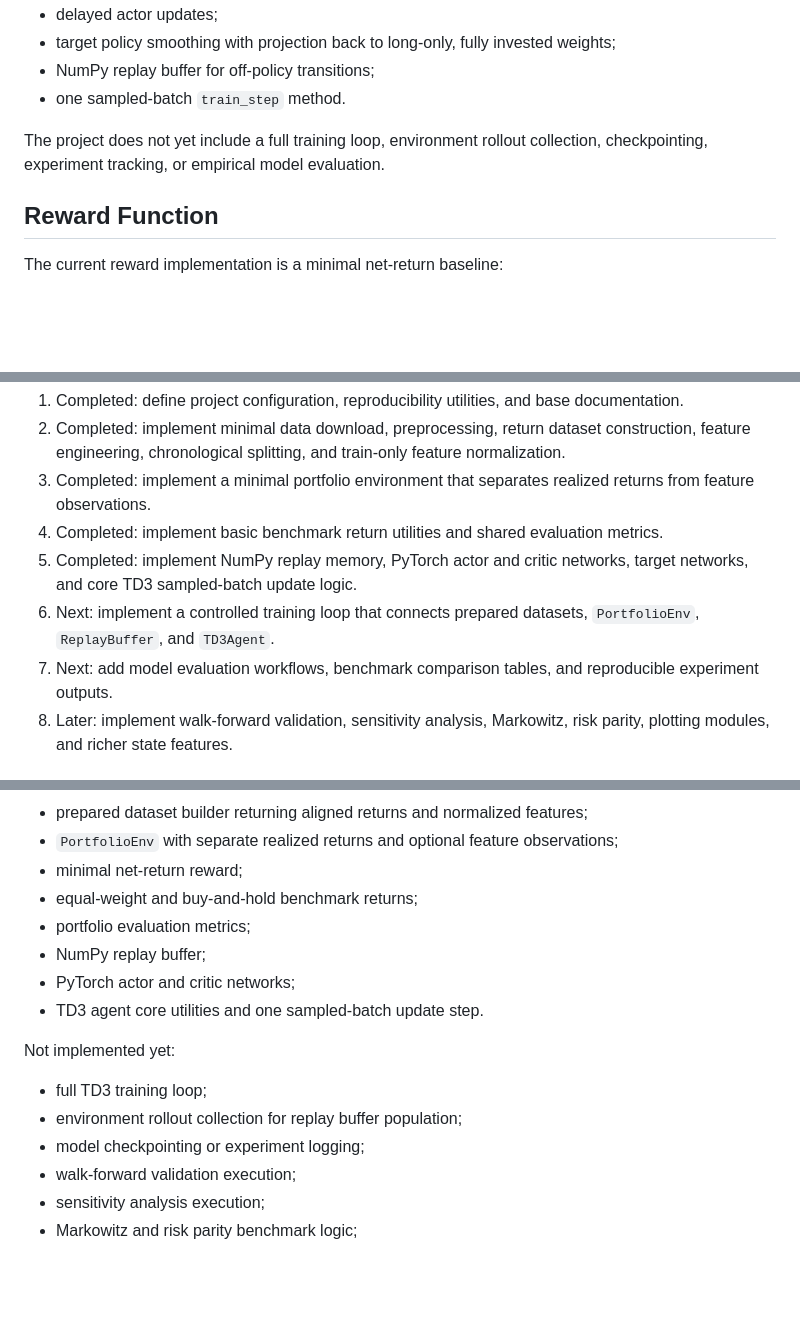
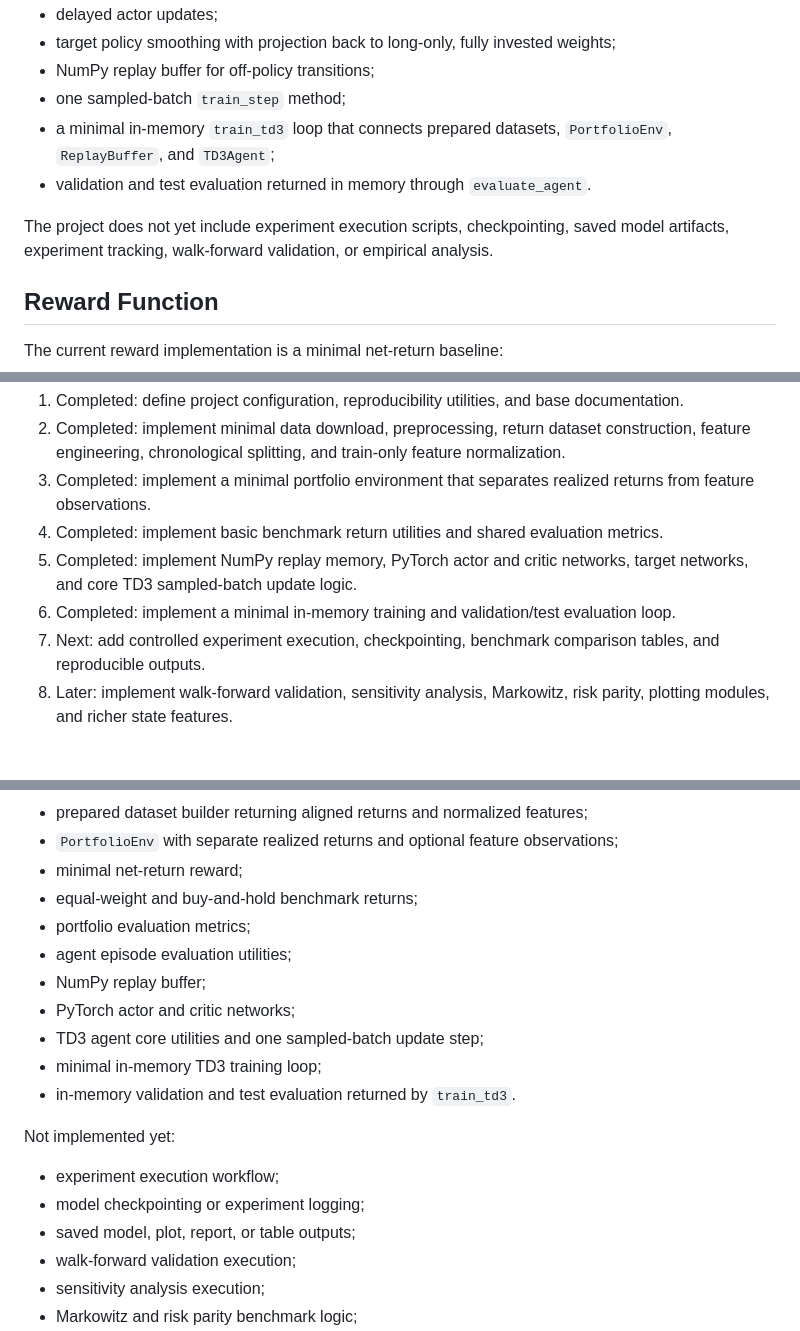
Before and after one commit to luiguiHerrera/portfolio_drl_td3, a Markdown page: README.md, 3 parts joined by grey strips. GitHub-like rendering; blank space fills up the shorter version.

Commit message:
Update README with minimal training pipeline status

```diff
--- a/README.md
+++ b/README.md
@@ -79,10 +81,14 @@ The implemented TD3 core currently includes:
 - target policy smoothing with projection back to long-only, fully invested
   weights;
 - NumPy replay buffer for off-policy transitions;
-- one sampled-batch `train_step` method.
+- one sampled-batch `train_step` method;
+- a minimal in-memory `train_td3` loop that connects prepared datasets,
+  `PortfolioEnv`, `ReplayBuffer`, and `TD3Agent`;
+- validation and test evaluation returned in memory through `evaluate_agent`.
 
-The project does not yet include a full training loop, environment rollout
-collection, checkpointing, experiment tracking, or empirical model evaluation.
+The project does not yet include experiment execution scripts, checkpointing,
+saved model artifacts, experiment tracking, walk-forward validation, or
+empirical analysis.
 
 ## Reward Function
 
@@ -235,10 +242,10 @@ are intended to be versioned.
    metrics.
 5. Completed: implement NumPy replay memory, PyTorch actor and critic networks,
    target networks, and core TD3 sampled-batch update logic.
-6. Next: implement a controlled training loop that connects prepared datasets,
-   `PortfolioEnv`, `ReplayBuffer`, and `TD3Agent`.
-7. Next: add model evaluation workflows, benchmark comparison tables, and
-   reproducible experiment outputs.
+6. Completed: implement a minimal in-memory training and validation/test
+   evaluation loop.
+7. Next: add controlled experiment execution, checkpointing, benchmark
+   comparison tables, and reproducible outputs.
 8. Later: implement walk-forward validation, sensitivity analysis, Markowitz,
    risk parity, plotting modules, and richer state features.
 
@@ -260,15 +267,18 @@ Implemented and tested components include:
 - minimal net-return reward;
 - equal-weight and buy-and-hold benchmark returns;
 - portfolio evaluation metrics;
+- agent episode evaluation utilities;
 - NumPy replay buffer;
 - PyTorch actor and critic networks;
-- TD3 agent core utilities and one sampled-batch update step.
+- TD3 agent core utilities and one sampled-batch update step;
+- minimal in-memory TD3 training loop;
+- in-memory validation and test evaluation returned by `train_td3`.
 
 Not implemented yet:
 
-- full TD3 training loop;
-- environment rollout collection for replay buffer population;
+- experiment execution workflow;
 - model checkpointing or experiment logging;
+- saved model, plot, report, or table outputs;
 - walk-forward validation execution;
 - sensitivity analysis execution;
 - Markowitz and risk parity benchmark logic;
```
Also changed, not shown: other parts of README.md (+4 -1 lines).
